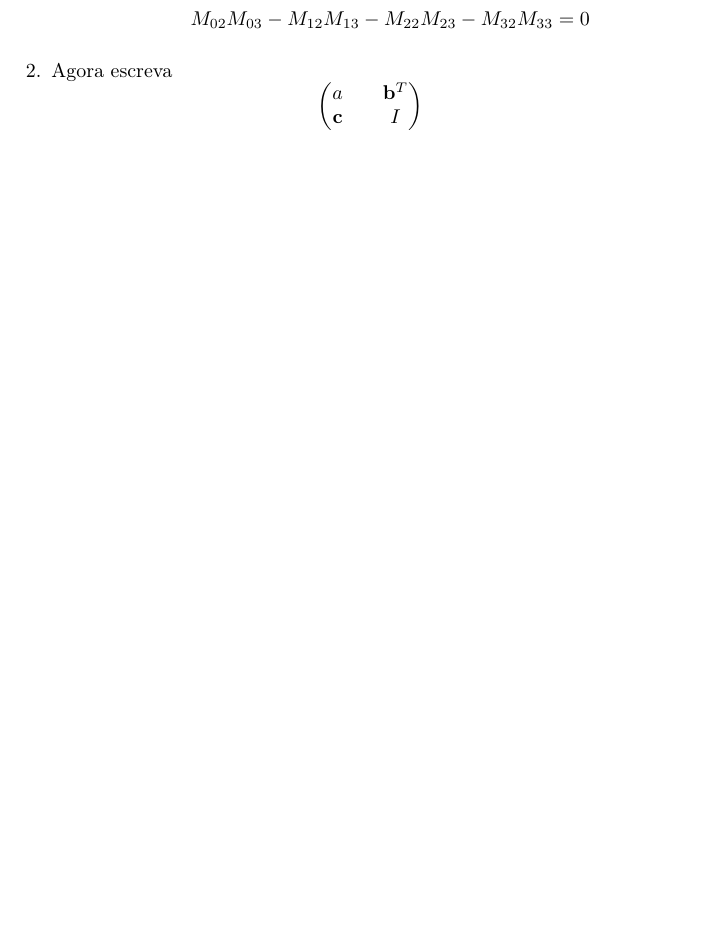
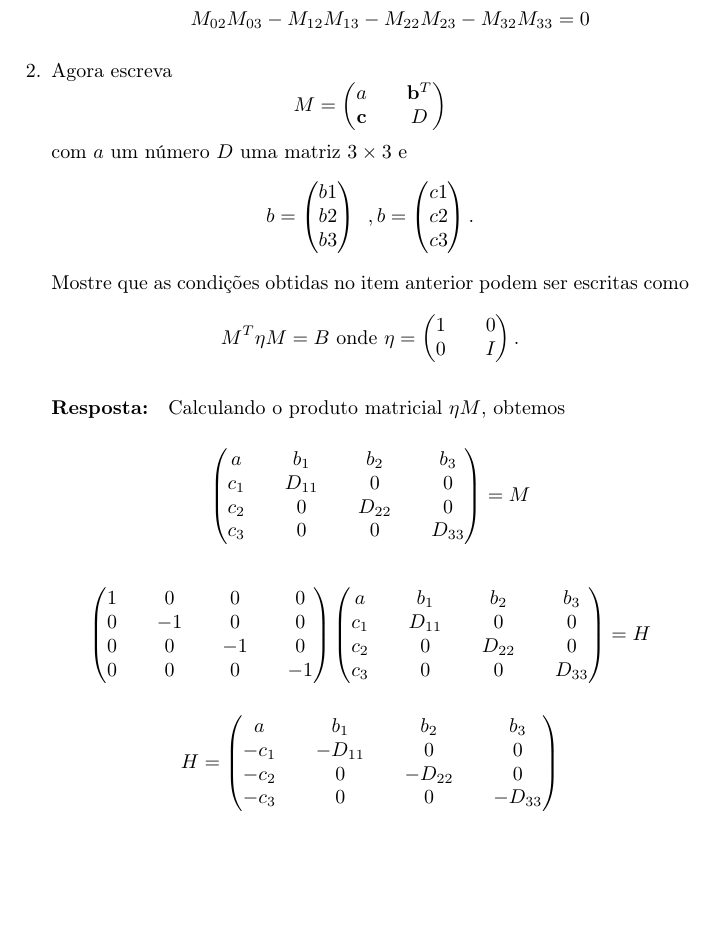
Before and after one commit to asm444/Os-Monitores, a LaTeX document (Física Moderna IA/Resolução/Primeira Lista.tex): part of page 8 of 8, cut so that both start at the same text, the shorter picture padded with empty space. Compiled offline with pdfLaTeX.

Commit message:
Depois finalizo a 9

```diff
--- a/Física Moderna IA/Resolução/Primeira Lista.tex
+++ b/Física Moderna IA/Resolução/Primeira Lista.tex
@@ -293,11 +293,63 @@
 
 	\item Agora escreva
 	\begin{equation}\nonumber
-		\left(\begin{matrix}
+		M =\left(\begin{matrix}
 			a && \mathbf{b}^{T} \\
-			\mathbf{c} && I
+			\mathbf{c} && D
 		\end{matrix}\right)
 	\end{equation}
-	\end{enumerate}
+com $ a $ um número $ D $ uma matriz $ 3 \times 3 $ e
+\begin{equation}\nonumber
+	b = \left(\begin{matrix}
+		b1 \\
+		b2 \\
+		b3
+	\end{matrix}\right) \,\,\, ,	b = \left(\begin{matrix}
+	c1 \\
+	c2 \\
+	c3
+\end{matrix}\right).
+\end{equation}
+Mostre que as condições obtidas no item anterior podem ser escritas como
+\begin{equation}\nonumber
+	M^T\eta M = B \text{   onde } \eta = \left( \begin{matrix}
+		1 && 0 \\
+		0 && I
+	\end{matrix}\right).
+\end{equation}
+\paragraph{Resposta:}
+Calculando o produto matricial $ \eta M $, obtemos
+
+\begin{equation}\nonumber
+	\left(\begin{matrix}
+		a && b_1 && b_2 && b_3 \\
+		c_1 && D_{11} && 0 && 0 \\
+		c_2 && 0 && D_{22} && 0 \\
+		c_3 && 0 && 0 && D_{33}
+	\end{matrix}\right) = M
+\end{equation}
+
+\begin{equation}\nonumber
+	\left(\begin{matrix}
+		1 && 0 && 0 && 0 \\
+		0 && -1 && 0 && 0 \\
+		0 && 0 && -1 && 0 \\
+		0 && 0 && 0 && -1
+	\end{matrix}\right)
+	\left(\begin{matrix}
+		a && b_1 && b_2 && b_3 \\
+		c_1 && D_{11} && 0 && 0 \\
+		c_2 && 0 && D_{22} && 0 \\
+		c_3 && 0 && 0 && D_{33}
+	\end{matrix}\right) = H
+\end{equation}
+
+$$H = 	\left(\begin{matrix}
+	a && b_1 && b_2 && b_3 \\
+	-c_1 && -D_{11} && 0 && 0 \\
+	-c_2 && 0 && -D_{22} && 0 \\
+	-c_3 && 0 && 0 && -D_{33}
+\end{matrix}\right)$$
+\end{enumerate}
 
 \end{document}
```
Also changed, not shown: Física Moderna IA/Resolução/Primeira Lista.pdf, 3 other files.
